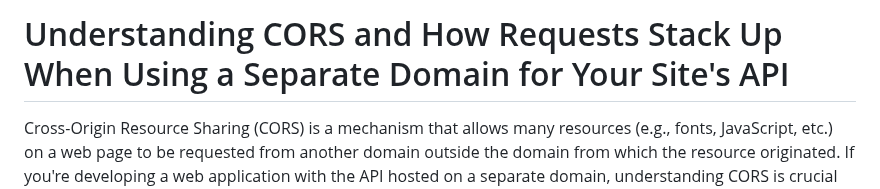
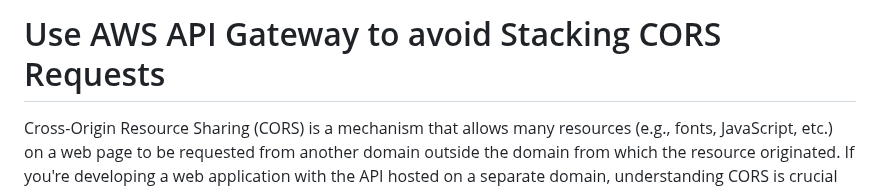
Before and after one commit to oharkins/0003-cors-aws-api-gateway, a Markdown page: README.md, the part around the change. Rendered like a GitHub page.

Commit message:
Cleanup.

```diff
--- a/README.md
+++ b/README.md
@@ -1,4 +1,4 @@
-# Understanding CORS and How Requests Stack Up When Using a Separate Domain for Your Site's API
+# Use AWS API Gateway to avoid Stacking CORS Requests
 
 Cross-Origin Resource Sharing (CORS) is a mechanism that allows many resources (e.g., fonts, JavaScript, etc.) on a web
 page to be requested from another domain outside the domain from which the resource originated. If you're developing a
```
